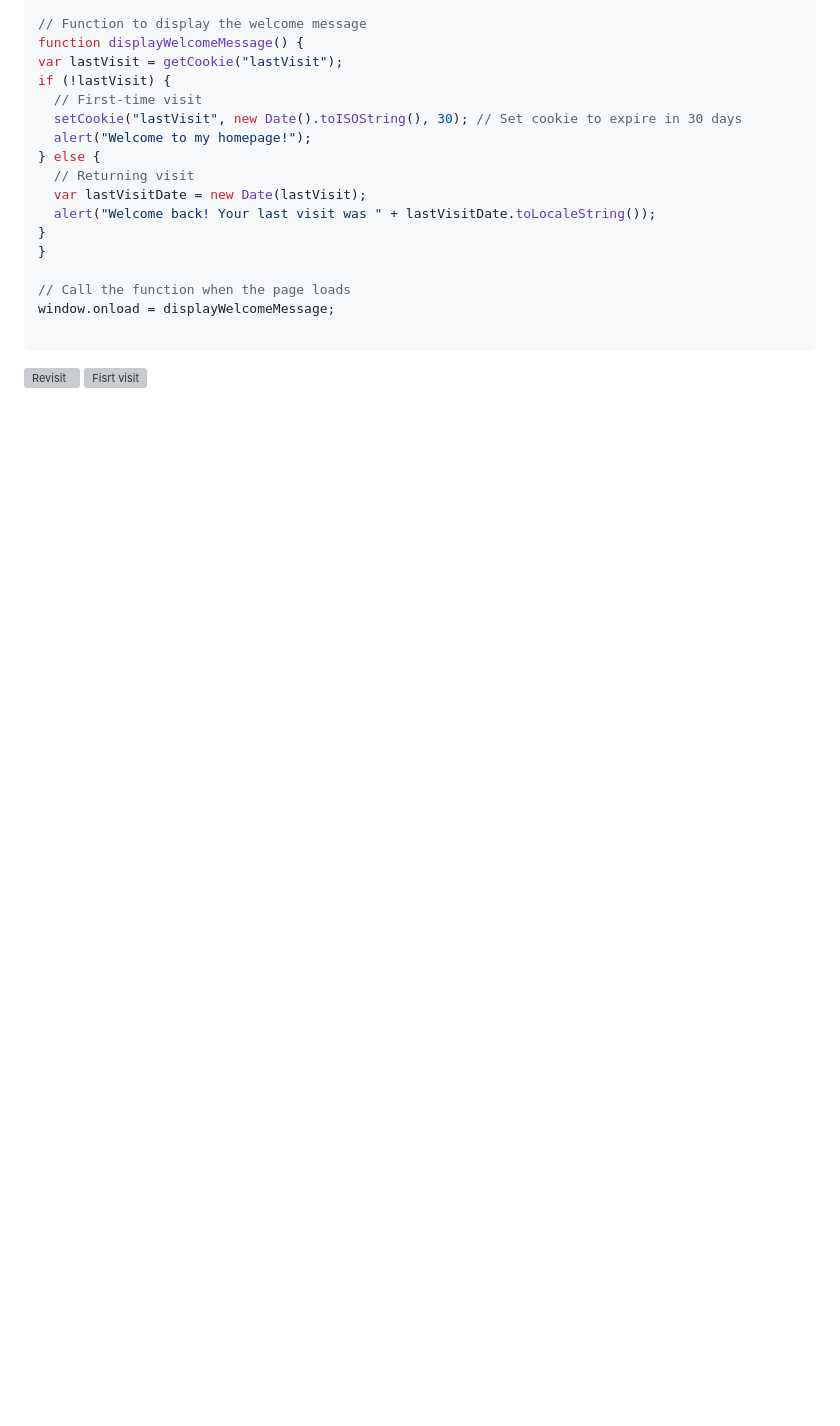
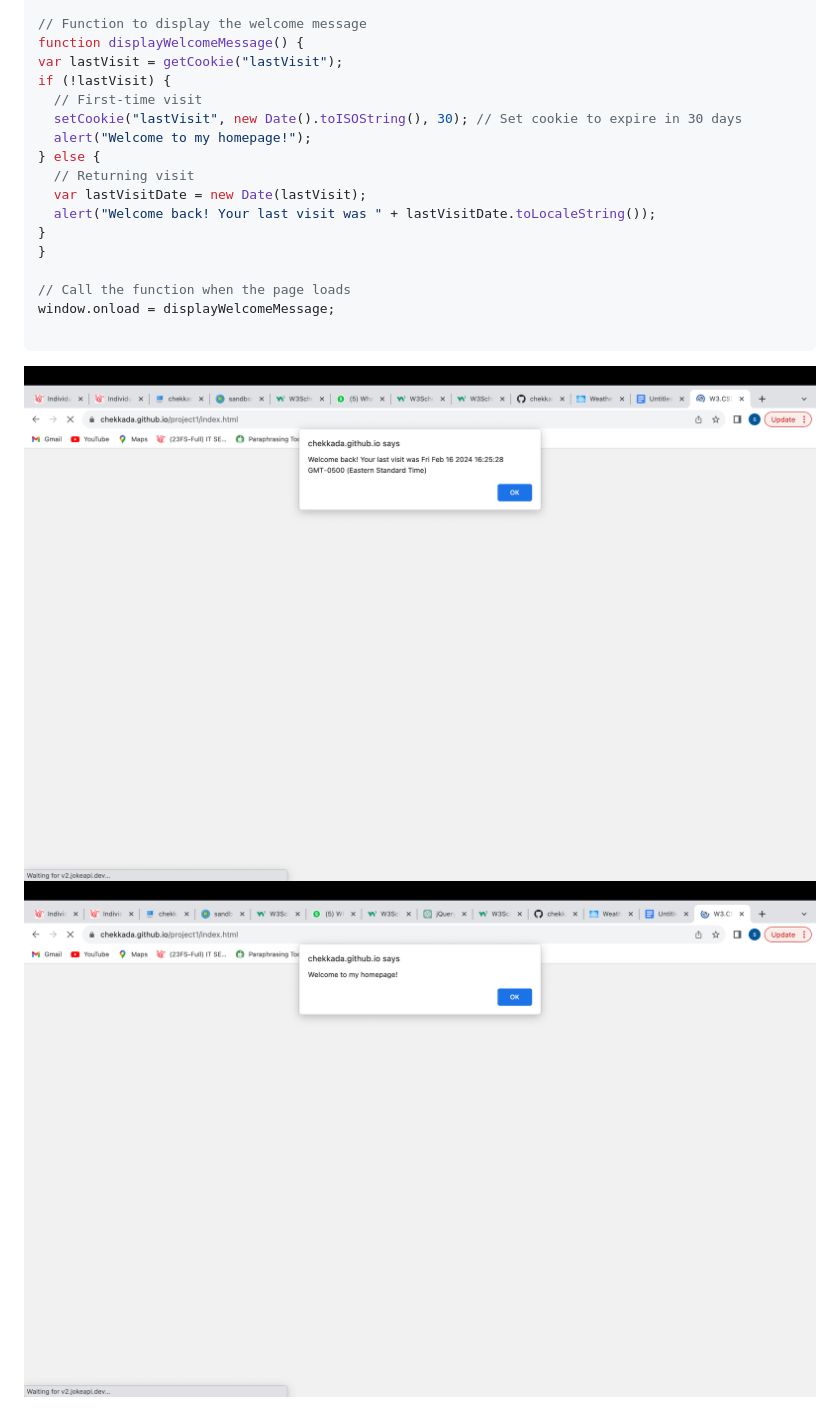
Before and after one commit to chekkada/chekkada.github.io, a Markdown page: project1/README.md, the part around the change printed below. Drawn GitHub-style; blank space fills up the shorter version; grey boxes are pictures that could not be loaded.

````diff
--- a/project1/README.md
+++ b/project1/README.md
@@ -247,5 +247,5 @@ if (!lastVisit) {
 window.onload = displayWelcomeMessage;
 
 ```
-![Revisit](project1/images/cookies_time.png)
-![Fisrt visit](project1/images/wlcomecookie.png)
+![Revisit](images/cookies_time.png)
+![Fisrt visit](images/wlcomecookie.png)
````
Also changed, not shown: other parts of project1/README.md (+7 -7 lines).
